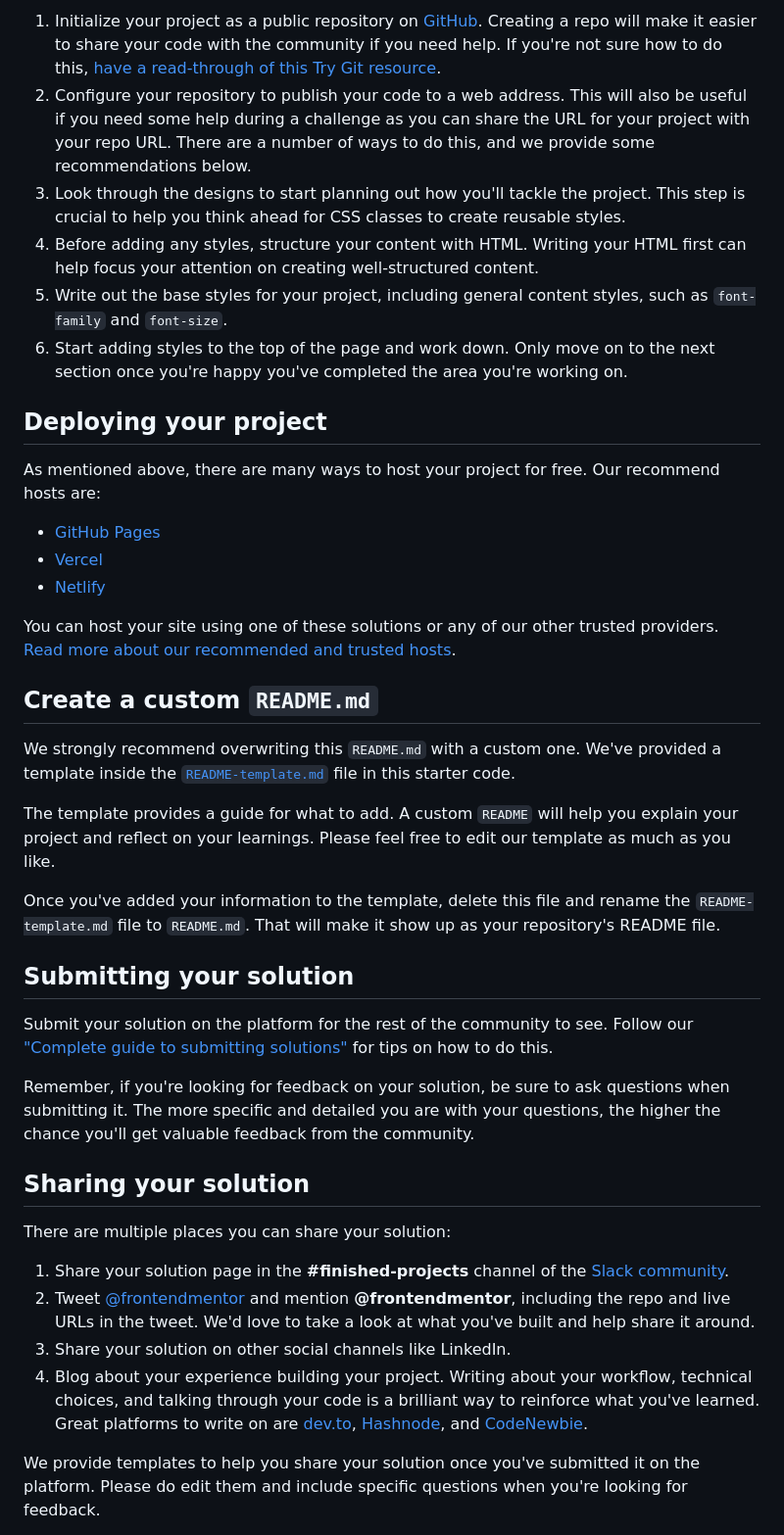
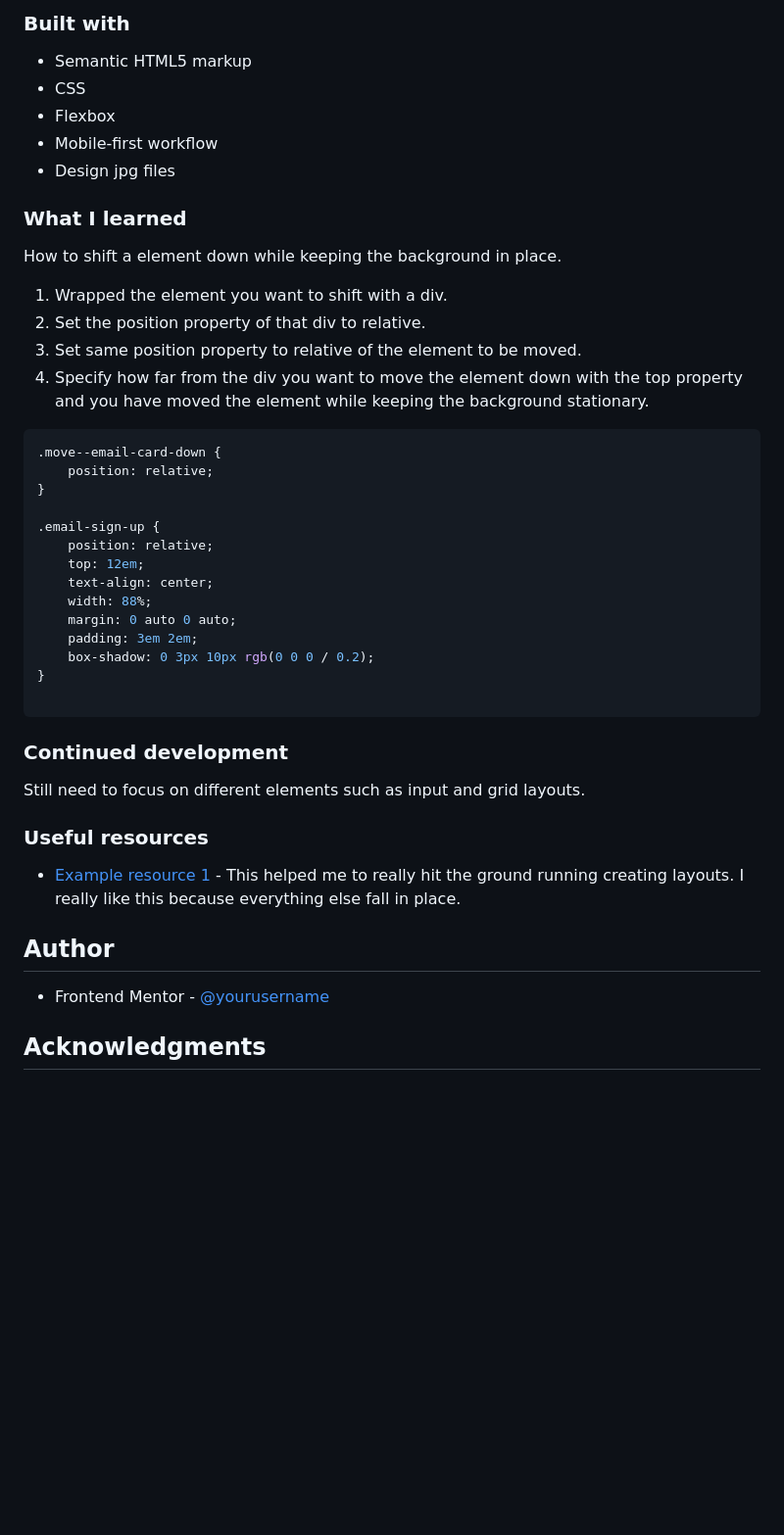
Before and after one commit to futuregit/fylo-dark-theme-landing-page, a Markdown page: README.md, the part around the change printed below. Shown: that part at 98% size. Rendered like a GitHub page; blank space fills up the shorter version.

````diff
--- a/README.md
+++ b/README.md
@@ -41,43 +46,50 @@ Feel free to use any workflow that you feel comfortable with. Below is a suggest
 
-1. Initialize your project as a public repository on [GitHub](https://github.com/). Creating a repo will make it easier to share your code with the community if you need help. If you're not sure how to do this, [have a read-through of this Try Git resource](https://try.github.io/).
-2. Configure your repository to publish your code to a web address. This will also be useful if you need some help during a challenge as you can share the URL for your project with your repo URL. There are a number of ways to do this, and we provide some recommendations below.
-3. Look through the designs to start planning out how you'll tackle the project. This step is crucial to help you think ahead for CSS classes to create reusable styles.
-4. Before adding any styles, structure your content with HTML. Writing your HTML first can help focus your attention on creating well-structured content.
-5. Write out the base styles for your project, including general content styles, such as `font-family` and `font-size`.
-6. Start adding styles to the top of the page and work down. Only move on to the next section once you're happy you've completed the area you're working on.
+### Built with
 
-## Deploying your project
+- Semantic HTML5 markup
+- CSS
+- Flexbox
+- Mobile-first workflow
+- Design jpg files
 
-As mentioned above, there are many ways to host your project for free. Our recommend hosts are:
+### What I learned
 
-- [GitHub Pages](https://pages.github.com/)
-- [Vercel](https://vercel.com/)
-- [Netlify](https://www.netlify.com/)
+How to shift a element down while keeping the background in place.
+1. Wrapped the element you want to shift with a div.
+2. Set the position property of that div to relative.
+3. Set same position property to relative of the element to be moved.
+4. Specify how far from the div you want to move the element down with the top property and you have moved the element while keeping the background stationary.
 
-You can host your site using one of these solutions or any of our other trusted providers. [Read more about our recommended and trusted hosts](https://medium.com/frontend-mentor/frontend-mentor-trusted-hosting-providers-bf000dfebe).
 
-## Create a custom `README.md`
+```css
+.move--email-card-down {
+    position: relative;
+}
 
-We strongly recommend overwriting this `README.md` with a custom one. We've provided a template inside the [`README-template.md`](./README-template.md) file in this starter code.
+.email-sign-up {
+    position: relative;
+    top: 12em;
+    text-align: center;
+    width: 88%;
+    margin: 0 auto 0 auto;
+    padding: 3em 2em;
+    box-shadow: 0 3px 10px rgb(0 0 0 / 0.2);
+}
 
-The template provides a guide for what to add. A custom `README` will help you explain your project and reflect on your learnings. Please feel free to edit our template as much as you like.
+```
 
-Once you've added your information to the template, delete this file and rename the `README-template.md` file to `README.md`. That will make it show up as your repository's README file.
+### Continued development
 
-## Submitting your solution
+Still need to focus on different elements such as input and grid layouts.
 
-Submit your solution on the platform for the rest of the community to see. Follow our ["Complete guide to submitting solutions"](https://medium.com/frontend-mentor/a-complete-guide-to-submitting-solutions-on-frontend-mentor-ac6384162248) for tips on how to do this.
+### Useful resources
 
-Remember, if you're looking for feedback on your solution, be sure to ask questions when submitting it. The more specific and detailed you are with your questions, the higher the chance you'll get valuable feedback from the community.
+- [Example resource 1](https://courses.kevinpowell.co/courses/conquering-responsive-layouts) - This helped me to really hit the ground running creating layouts. I really like this because everything else fall in place.
 
-## Sharing your solution
+## Author
 
-There are multiple places you can share your solution:
+- Frontend Mentor - [@yourusername](https://www.frontendmentor.io/profile/futuregit)
 
-1. Share your solution page in the **#finished-projects** channel of the [Slack community](https://www.frontendmentor.io/slack).
-2. Tweet [@frontendmentor](https://twitter.com/frontendmentor) and mention **@frontendmentor**, including the repo and live URLs in the tweet. We'd love to take a look at what you've built and help share it around.
-3. Share your solution on other social channels like LinkedIn.
-4. Blog about your experience building your project. Writing about your workflow, technical choices, and talking through your code is a brilliant way to reinforce what you've learned. Great platforms to write on are [dev.to](https://dev.to/), [Hashnode](https://hashnode.com/), and [CodeNewbie](https://community.codenewbie.org/).
 
-We provide templates to help you share your solution once you've submitted it on the platform. Please do edit them and include specific questions when you're looking for feedback.
+## Acknowledgments
 
````
Also changed, not shown: other parts of README.md (+27 -31 lines), README-template.md (deleted, +0 -111 lines), img/Fylo-hover-state.png (added), 1 other file.
